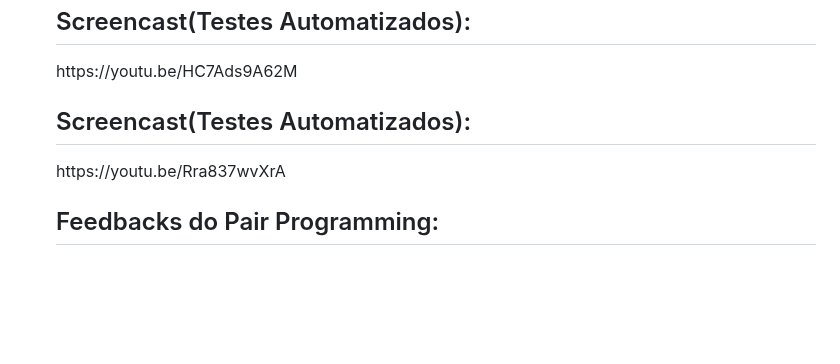
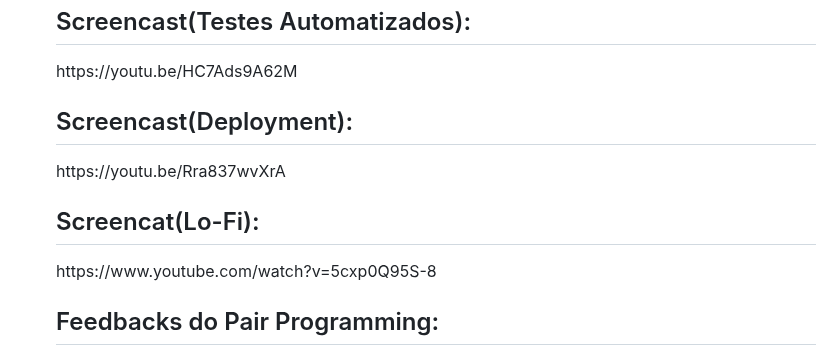
Before and after one commit to AndG087/Projeto-de-FDS, a Markdown page: README.md, the part around the change. Drawn GitHub-style; folded sections open; blank space fills up the shorter version.

```diff
--- a/README.md
+++ b/README.md
@@ -104,7 +104,8 @@ Salvar Informações de Login (opcional): Se desejar, muitos navegadores oferece
 
 
 <h2>Screencast(Testes Automatizados):</h2> https://youtu.be/HC7Ads9A62M
-<h2>Screencast(Testes Automatizados):</h2> https://youtu.be/Rra837wvXrA
+<h2>Screencast(Deployment):</h2> https://youtu.be/Rra837wvXrA
+<h2>Screencat(Lo-Fi):</h2> https://www.youtube.com/watch?v=5cxp0Q95S-8
 <h2>Feedbacks do Pair Programming:</h2>
 <h3>Lucas de Holanda e Arthur Vinícius:</h3>
  <p>Realizamos o pair progamming para implementar a história de Projetos Pessoais, onde seria possível visualizar os projetos que cada funcionário estaria participando;
```
